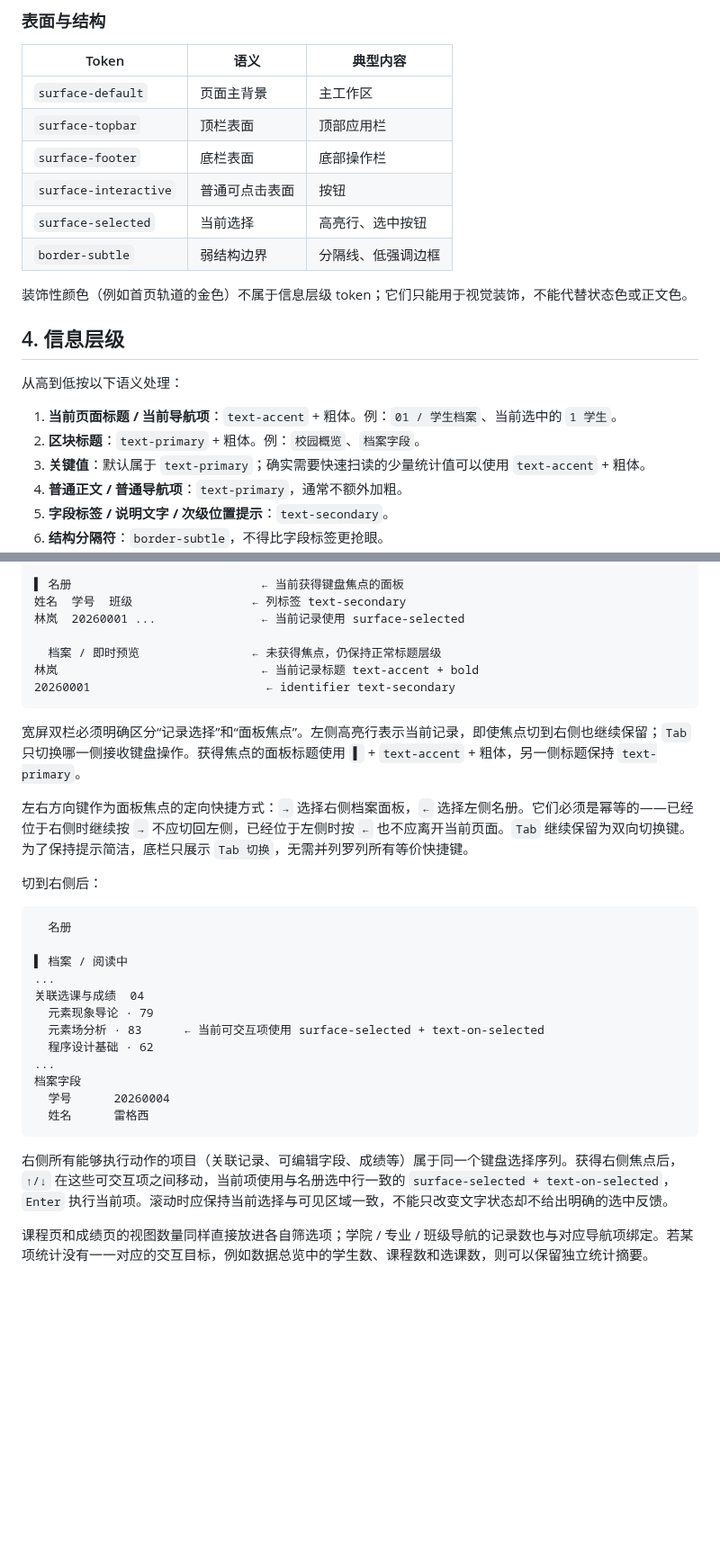
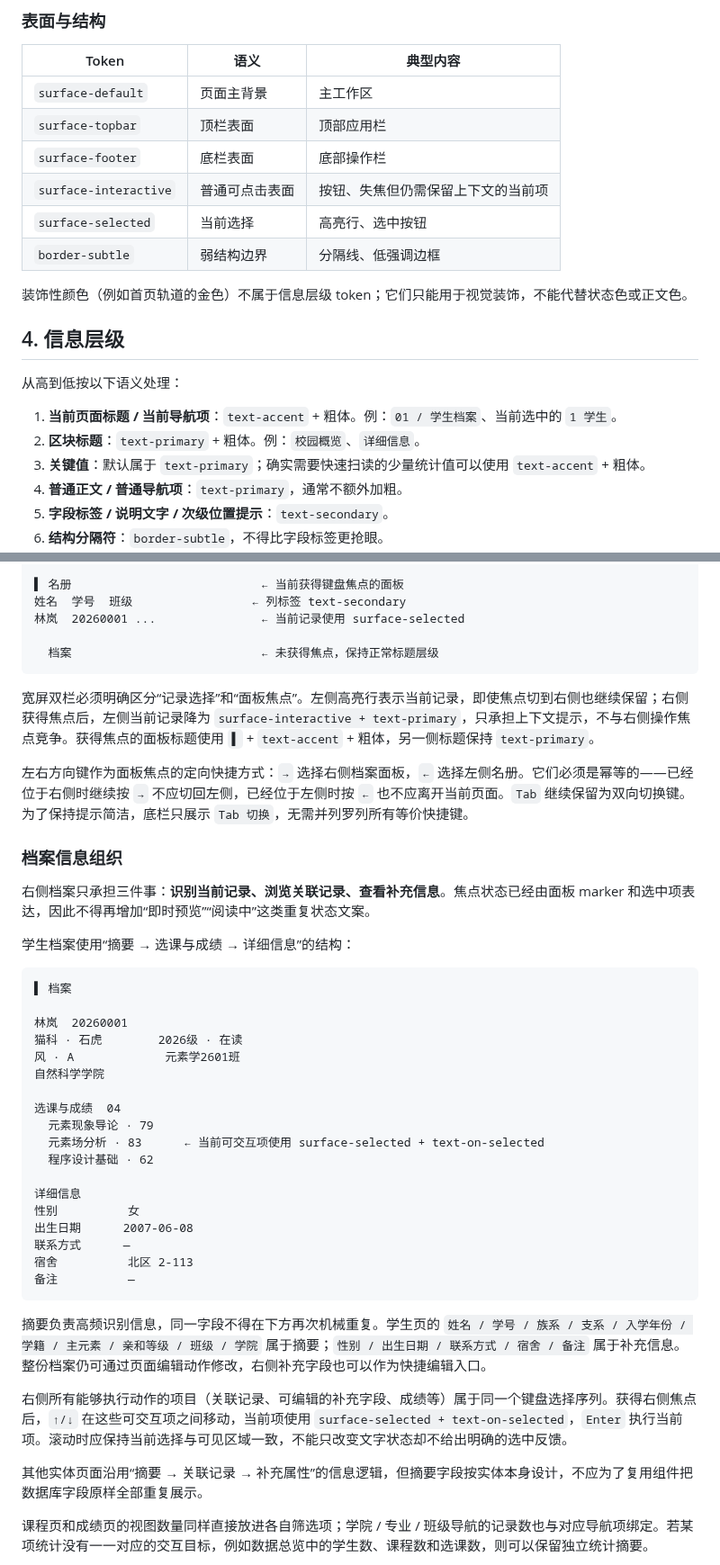
Before and after one commit to RinoPaw/xingyuan-sis, a Markdown page: docs/ui-design.md, 2 parts joined by grey strips. Shown at 90% size. Rendered like a GitHub page; blank space fills up the shorter version.

Commit message:
docs: define compact inspector information hierarchy

````diff
--- a/docs/ui-design.md
+++ b/docs/ui-design.md
@@ -38,7 +38,7 @@
 | `surface-default` | 页面主背景 | 主工作区 |
 | `surface-topbar` | 顶栏表面 | 顶部应用栏 |
 | `surface-footer` | 底栏表面 | 底部操作栏 |
-| `surface-interactive` | 普通可点击表面 | 按钮 |
+| `surface-interactive` | 普通可点击表面 | 按钮、失焦但仍需保留上下文的当前项 |
 | `surface-selected` | 当前选择 | 高亮行、选中按钮 |
 | `border-subtle` | 弱结构边界 | 分隔线、低强调边框 |
 
@@ -49,7 +49,7 @@
 从高到低按以下语义处理：
 
 1. **当前页面标题 / 当前导航项**：`text-accent` + 粗体。例：`01 / 学生档案`、当前选中的 `1 学生`。
-2. **区块标题**：`text-primary` + 粗体。例：`校园概览`、`档案字段`。
+2. **区块标题**：`text-primary` + 粗体。例：`校园概览`、`详细信息`。
 3. **关键值**：默认属于 `text-primary`；确实需要快速扫读的少量统计值可以使用 `text-accent` + 粗体。
 4. **普通正文 / 普通导航项**：`text-primary`，通常不额外加粗。
 5. **字段标签 / 说明文字 / 次级位置提示**：`text-secondary`。
@@ -92,33 +92,45 @@
 姓名  学号  班级                 ← 列标签 text-secondary
 林岚  20260001 ...               ← 当前记录使用 surface-selected
 
-  档案 / 即时预览                ← 未获得焦点，仍保持正常标题层级
-林岚                             ← 当前记录标题 text-accent + bold
-20260001                         ← identifier text-secondary
+  档案                           ← 未获得焦点，保持正常标题层级
 ```
 
-宽屏双栏必须明确区分“记录选择”和“面板焦点”。左侧高亮行表示当前记录，即使焦点切到右侧也继续保留；`Tab` 只切换哪一侧接收键盘操作。获得焦点的面板标题使用 `▌` + `text-accent` + 粗体，另一侧标题保持 `text-primary`。
+宽屏双栏必须明确区分“记录选择”和“面板焦点”。左侧高亮行表示当前记录，即使焦点切到右侧也继续保留；右侧获得焦点后，左侧当前记录降为 `surface-interactive + text-primary`，只承担上下文提示，不与右侧操作焦点竞争。获得焦点的面板标题使用 `▌` + `text-accent` + 粗体，另一侧标题保持 `text-primary`。
 
 左右方向键作为面板焦点的定向快捷方式：`→` 选择右侧档案面板，`←` 选择左侧名册。它们必须是幂等的——已经位于右侧时继续按 `→` 不应切回左侧，已经位于左侧时按 `←` 也不应离开当前页面。`Tab` 继续保留为双向切换键。为了保持提示简洁，底栏只展示 `Tab 切换`，无需并列罗列所有等价快捷键。
 
-切到右侧后：
+### 档案信息组织
+
+右侧档案只承担三件事：**识别当前记录、浏览关联记录、查看补充信息**。焦点状态已经由面板 marker 和选中项表达，因此不得再增加“即时预览”“阅读中”这类重复状态文案。
+
+学生档案使用“摘要 → 选课与成绩 → 详细信息”的结构：
 
 ```text
-  名册
+▌ 档案
 
-▌ 档案 / 阅读中
-...
-关联选课与成绩  04
+林岚  20260001
+猫科 · 石虎        2026级 · 在读
+风 · A             元素学2601班
+自然科学学院
+
+选课与成绩  04
   元素现象导论 · 79
   元素场分析 · 83      ← 当前可交互项使用 surface-selected + text-on-selected
   程序设计基础 · 62
-...
-档案字段
-  学号      20260004
-  姓名      雷格西
+
+详细信息
+性别          女
+出生日期      2007-06-08
+联系方式      —
+宿舍          北区 2-113
+备注          —
 ```
 
-右侧所有能够执行动作的项目（关联记录、可编辑字段、成绩等）属于同一个键盘选择序列。获得右侧焦点后，`↑/↓` 在这些可交互项之间移动，当前项使用与名册选中行一致的 `surface-selected + text-on-selected`，`Enter` 执行当前项。滚动时应保持当前选择与可见区域一致，不能只改变文字状态却不给出明确的选中反馈。
+摘要负责高频识别信息，同一字段不得在下方再次机械重复。学生页的 `姓名 / 学号 / 族系 / 支系 / 入学年份 / 学籍 / 主元素 / 亲和等级 / 班级 / 学院` 属于摘要；`性别 / 出生日期 / 联系方式 / 宿舍 / 备注` 属于补充信息。整份档案仍可通过页面编辑动作修改，右侧补充字段也可以作为快捷编辑入口。
+
+右侧所有能够执行动作的项目（关联记录、可编辑的补充字段、成绩等）属于同一个键盘选择序列。获得右侧焦点后，`↑/↓` 在这些可交互项之间移动，当前项使用 `surface-selected + text-on-selected`，`Enter` 执行当前项。滚动时应保持当前选择与可见区域一致，不能只改变文字状态却不给出明确的选中反馈。
+
+其他实体页面沿用“摘要 → 关联记录 → 补充属性”的信息逻辑，但摘要字段按实体本身设计，不应为了复用组件把数据库字段原样全部重复展示。
 
 课程页和成绩页的视图数量同样直接放进各自筛选项；学院 / 专业 / 班级导航的记录数也与对应导航项绑定。若某项统计没有一一对应的交互目标，例如数据总览中的学生数、课程数和选课数，则可以保留独立统计摘要。
 
````
